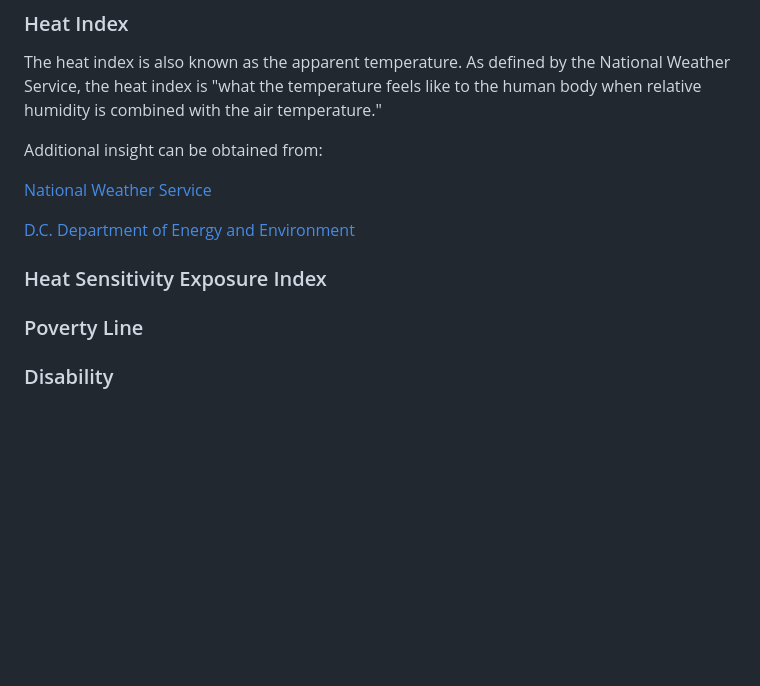
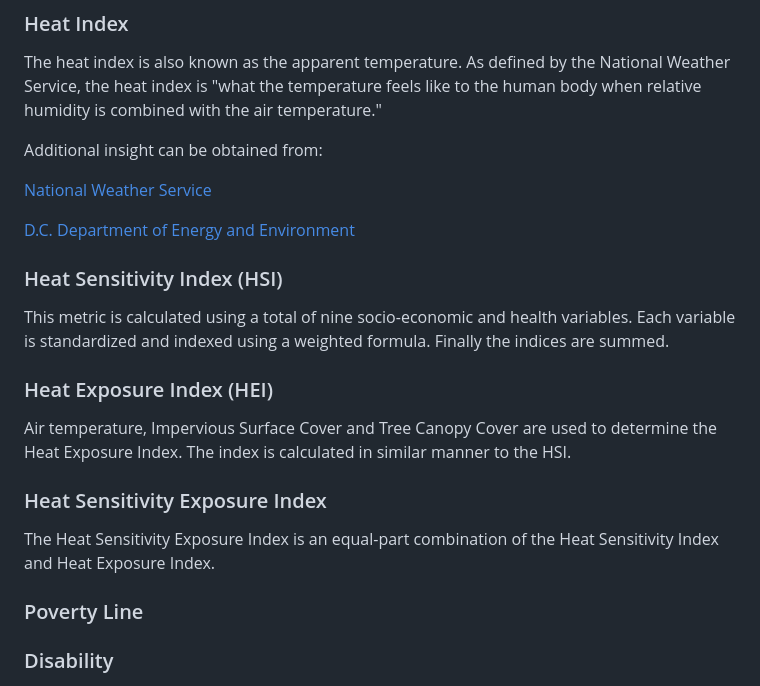
Before and after one commit to Nardics/dc-segregation-legacy, a Markdown page: README.md, the part around the change. Rendered like a GitHub page; blank space fills up the shorter version.

Commit message:
Update README.md
update special terms used in text

```diff
--- a/README.md
+++ b/README.md
@@ -119,8 +119,20 @@ Additional insight can be obtained from:
 
 [D.C. Department of Energy and Environment](https://doee.dc.gov/sites/default/files/dc/sites/ddoe/service_content/attachments/Methodology%20Report_Update%2005.11.22web_0.pdf)
 
+
+
+### Heat Sensitivity Index (HSI)
+
+This metric is calculated using a total of nine socio-economic and health variables.
+Each variable is standardized and indexed using a weighted formula. Finally the indices are summed.
+
+
+### Heat Exposure Index (HEI)
+
+Air temperature, Impervious Surface Cover and Tree Canopy Cover are used to determine the Heat Exposure Index. The index is calculated in similar manner to the HSI.
 ### Heat Sensitivity Exposure Index
 
+The Heat Sensitivity Exposure Index is an equal-part combination of the Heat Sensitivity Index and Heat Exposure Index.
 
 
 ### Poverty Line
```
